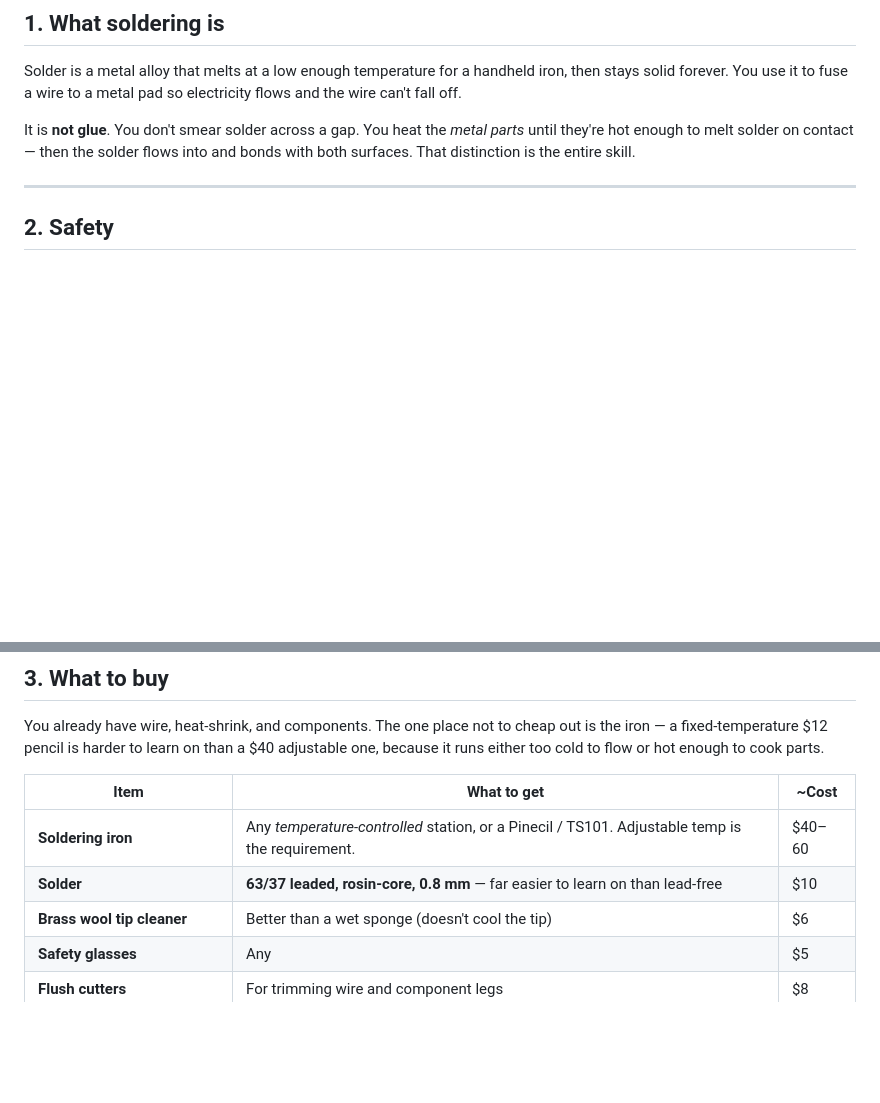
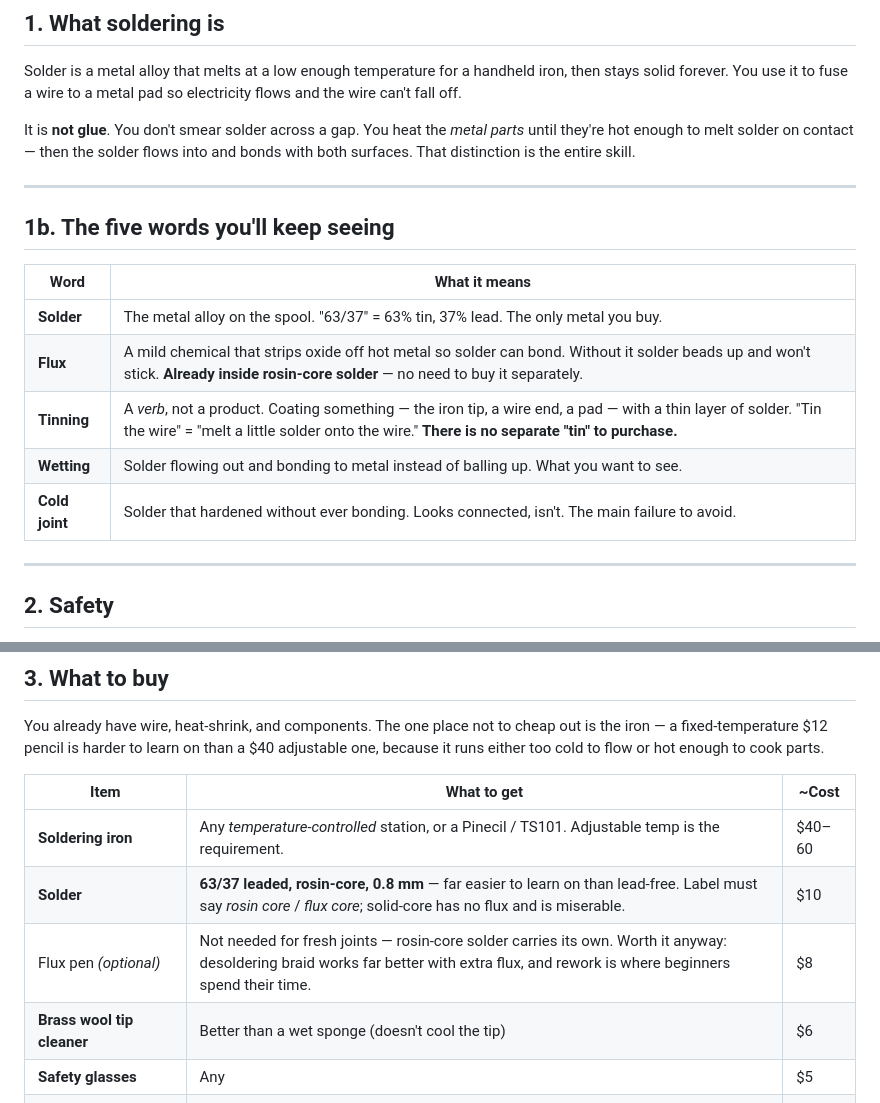
Before and after one commit to Horton619/TallyWatch, a Markdown page: docs/soldering.md, 2 parts joined by grey strips. GitHub-like rendering; blank space fills up the shorter version.

Commit message:
docs: define soldering jargon (tin, flux, wetting)
The guide used "tin" as a verb throughout without defining it, which
reads like a material to purchase. Adds a glossary up front and
clarifies that rosin-core solder already carries its own flux; lists a
flux pen as optional (mainly for desoldering rework).

Co-Authored-By: Claude Opus 4.8 <noreply@anthropic.com>

```diff
--- a/docs/soldering.md
+++ b/docs/soldering.md
@@ -15,6 +15,18 @@ wire can't fall off.
 It is **not glue**. You don't smear solder across a gap. You heat the *metal parts* until
 they're hot enough to melt solder on contact — then the solder flows into and bonds with
 both surfaces. That distinction is the entire skill.
+
+---
+
+## 1b. The five words you'll keep seeing
+
+| Word | What it means |
+|---|---|
+| **Solder** | The metal alloy on the spool. "63/37" = 63% tin, 37% lead. The only metal you buy. |
+| **Flux** | A mild chemical that strips oxide off hot metal so solder can bond. Without it solder beads up and won't stick. **Already inside rosin-core solder** — no need to buy it separately. |
+| **Tinning** | A *verb*, not a product. Coating something — the iron tip, a wire end, a pad — with a thin layer of solder. "Tin the wire" = "melt a little solder onto the wire." **There is no separate "tin" to purchase.** |
+| **Wetting** | Solder flowing out and bonding to metal instead of balling up. What you want to see. |
+| **Cold joint** | Solder that hardened without ever bonding. Looks connected, isn't. The main failure to avoid. |
 
 ---
 
@@ -45,7 +57,8 @@ because it runs either too cold to flow or hot enough to cook parts.
 | Item | What to get | ~Cost |
 |---|---|---|
 | **Soldering iron** | Any *temperature-controlled* station, or a Pinecil / TS101. Adjustable temp is the requirement. | $40–60 |
-| **Solder** | **63/37 leaded, rosin-core, 0.8 mm** — far easier to learn on than lead-free | $10 |
+| **Solder** | **63/37 leaded, rosin-core, 0.8 mm** — far easier to learn on than lead-free. Label must say *rosin core* / *flux core*; solid-core has no flux and is miserable. | $10 |
+| Flux pen *(optional)* | Not needed for fresh joints — rosin-core solder carries its own. Worth it anyway: desoldering braid works far better with extra flux, and rework is where beginners spend their time. | $8 |
 | **Brass wool tip cleaner** | Better than a wet sponge (doesn't cool the tip) | $6 |
 | **Safety glasses** | Any | $5 |
 | **Flush cutters** | For trimming wire and component legs | $8 |
```
